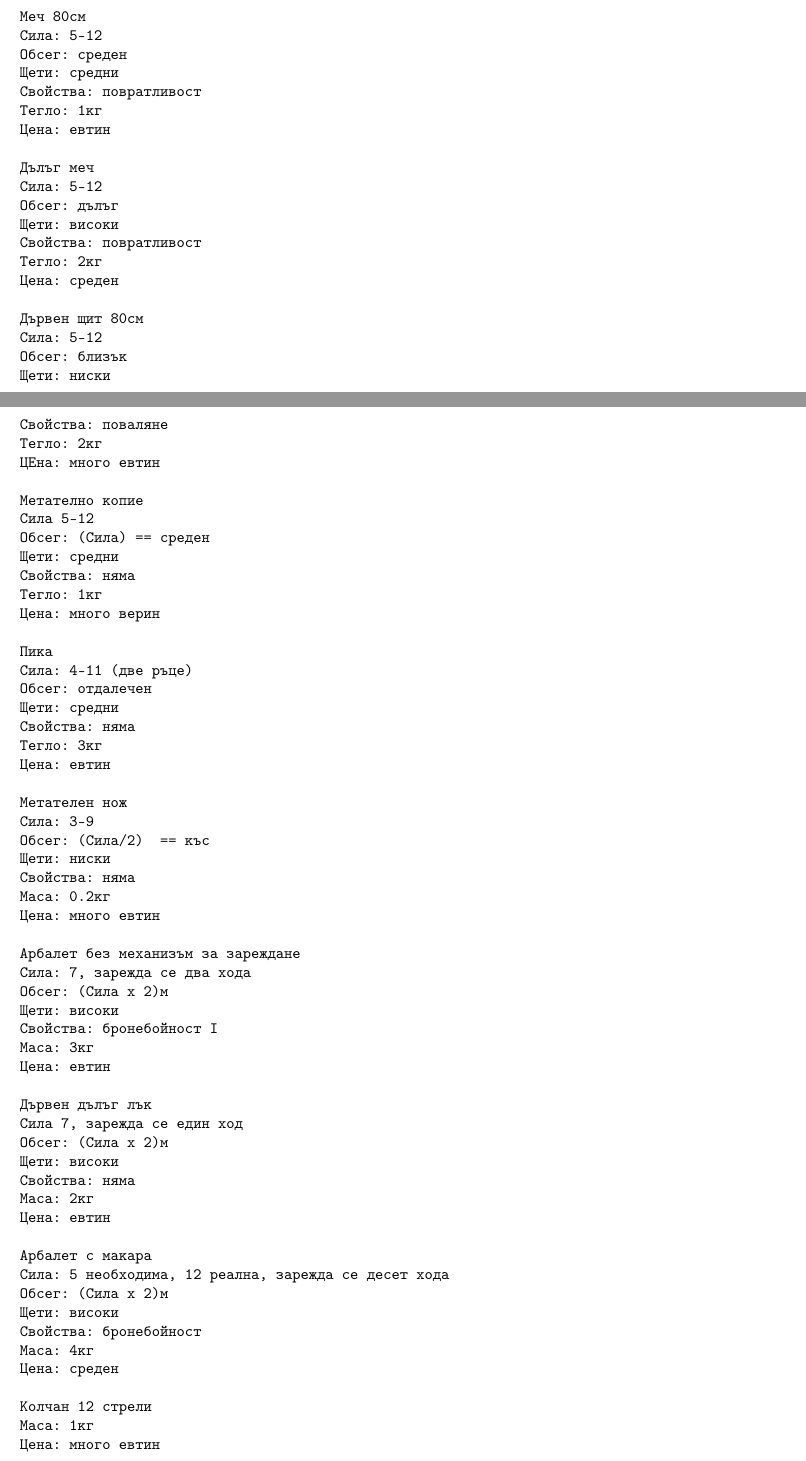
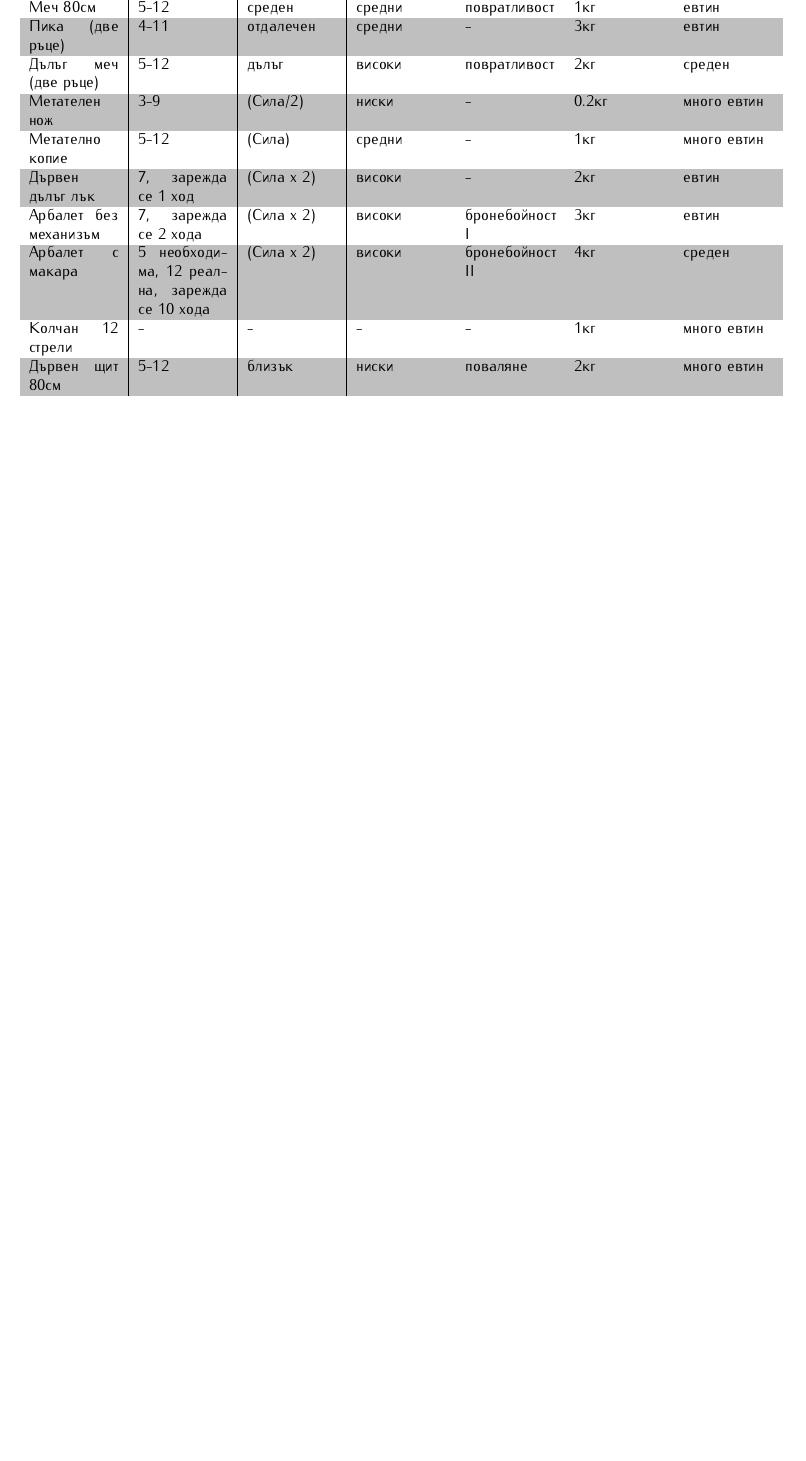
Before and after one commit to MiroslavVitkov/rpg, a LaTeX document (latex/elementaris.tex, which reads latex/items_skills_perks.tex): two parts of pages 9 and 10 of 14 before the commit and part of page 9 of 13 after it, the two joined at a grey line, cut so that both start at the same text, the shorter picture padded with empty space. Compiled offline with pdfLaTeX.

Commit message:
Weapons in tabular form now.

```diff
--- a/latex/items_skills_perks.tex
+++ b/latex/items_skills_perks.tex
@@ -24 +21,2 @@
+Меч 80см              & 5-12                 & среден     & средни     & повратливост   & 1кг   & евтин        \\
 
@@ -30,84 +23,18 @@
-Маса: 0.8кг
-Цена: евтин
+% Двуръчни оръжия.
+Пика (две ръце)       & 4-11                 & отдалечен  & средни     & -              & 3кг   & евтин        \\
+Дълъг меч (две ръце)  & 5-12                 & дълъг      & високи     & повратливост   & 2кг   & среден       \\
 
-Меч 80см
-Сила: 5-12
-Обсег: среден
-Щети: средни
-Свойства: повратливост
-Тегло: 1кг
-Цена: евтин
+% Отдалечени атаки.
+Метателен нож         & 3-9                  & (Сила/2)   & ниски      & -              & 0.2кг & много евтин  \\
+Метателно копие       & 5-12                 & (Сила)     & средни     & -              & 1кг   & много евтин  \\
+Дървен дълъг лък      & 7, зарежда се 1 ход  & (Сила х 2) & високи     & -              & 2кг   & евтин        \\
+Арбалет без механизъм & 7, зарежда се 2 хода & (Сила х 2) & високи     & бронебойност I & 3кг   & евтин        \\
+Арбалет с макара      & 5 необходима, 12 реална, зарежда се 10 хода & (Сила х 2) & високи & бронебойност II & 4кг & среден\\
+Колчан 12 стрели      & -                    & -          & -          & -              & 1кг   & много евтин  \\
 
-Дълъг меч
-Сила: 5-12
-Обсег: дълъг
-Щети: високи
-Свойства: повратливост
-Тегло: 2кг
-Цена: среден
-
-Дървен щит 80см
-Сила: 5-12
-Обсег: близък
-Щети: ниски
-Свойства: поваляне
-Тегло: 2кг
-ЦЕна: много евтин
-
-Метателно копие
-Сила 5-12
-Обсег: (Сила) == среден
-Щети: средни
-Свойства: няма
-Тегло: 1кг
-Цена: много верин
-
-Пика
-Сила: 4-11 (две ръце)
-Обсег: отдалечен
-Щети: средни
-Свойства: няма
-Тегло: 3кг
-Цена: евтин
-
-Метателен нож
-Сила: 3-9
-Обсег: (Сила/2)  == къс
-Щети: ниски
-Свойства: няма
-Маса: 0.2кг
-Цена: много евтин
-
-Арбалет без механизъм за зареждане
-Сила: 7, зарежда се два хода
-Обсег: (Сила х 2)м
-Щети: високи
-Свойства: бронебойност I
-Маса: 3кг
-Цена: евтин
-
-Дървен дълъг лък
-Сила 7, зарежда се един ход
-Обсег: (Сила х 2)м
-Щети: високи
-Свойства: няма
-Маса: 2кг
-Цена: евтин
-
-Арбалет с макара
-Сила: 5 необходима, 12 реална, зарежда се десет хода
-Обсег: (Сила х 2)м
-Щети: високи
-Свойства: бронебойност
-Маса: 4кг
-Цена: среден
-
-Колчан 12 стрели
-Маса: 1кг
-Цена: много евтин
-
-\end{verbatim}
-%\end{multicols}
+% Щитове.
+Дървен щит 80см       & 5-12                 & близък     & ниски      & поваляне       & 2кг   & много евтин  \\
+\end{tabular}
 
 \subsection{Брони}
 lorica segmenta - среден  \\
```
Also changed, not shown: latex/items_skills_perks.tex (20 more changed lines), 1 other file.
